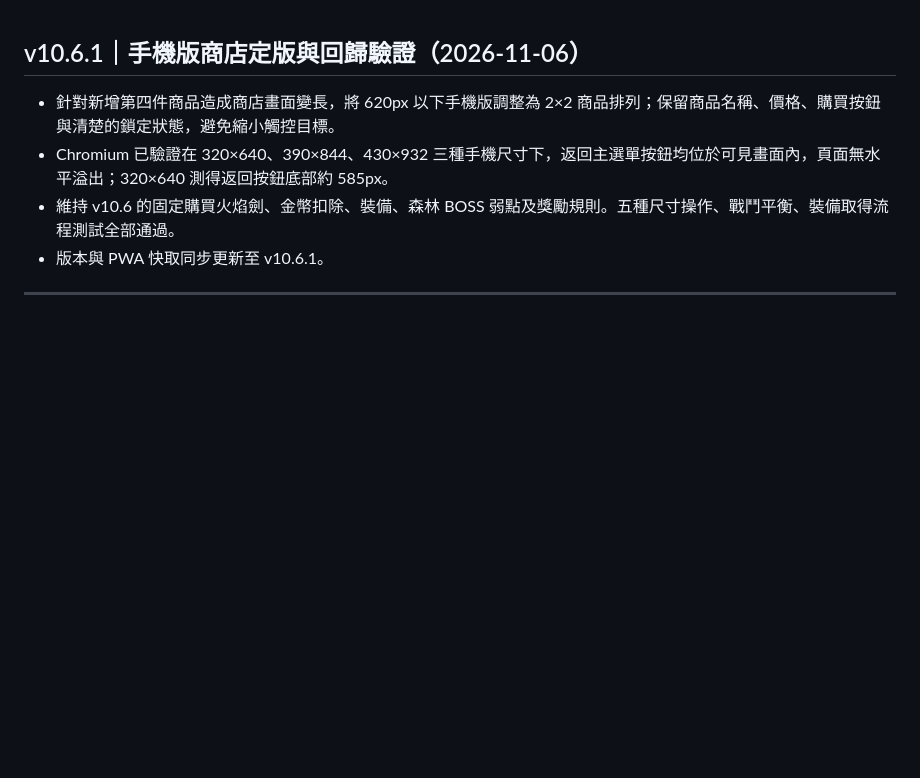
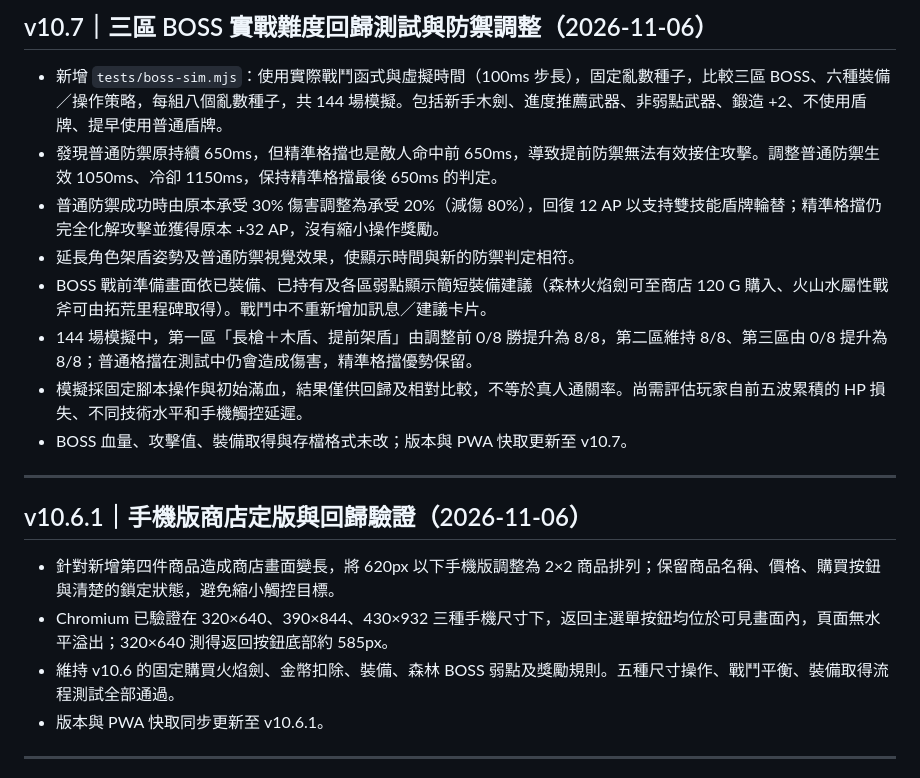
Before and after one commit to JimmyBigSuccess/knight_dragon_web, a Markdown page: README.md, the part around the change. Rendered like a GitHub page; blank space fills up the shorter version.

Commit message:
Document v10.7 144 scripted BOSS fights, normal shield redesign and limitations

```diff
--- a/README.md
+++ b/README.md
@@ -1,3 +1,16 @@
+## v10.7｜三區 BOSS 實戰難度回歸測試與防禦調整（2026-11-06）
+
+- 新增 `tests/boss-sim.mjs`：使用實際戰鬥函式與虛擬時間（100ms 步長），固定亂數種子，比較三區 BOSS、六種裝備／操作策略，每組八個亂數種子，共 144 場模擬。包括新手木劍、進度推薦武器、非弱點武器、鍛造 +2、不使用盾牌、提早使用普通盾牌。
+- 發現普通防禦原持續 650ms，但精準格擋也是敵人命中前 650ms，導致提前防禦無法有效接住攻擊。調整普通防禦生效 1050ms、冷卻 1150ms，保持精準格擋最後 650ms 的判定。
+- 普通防禦成功時由原本承受 30% 傷害調整為承受 20%（減傷 80%），回復 12 AP 以支持雙技能盾牌輪替；精準格擋仍完全化解攻擊並獲得原本 +32 AP，沒有縮小操作獎勵。
+- 延長角色架盾姿勢及普通防禦視覺效果，使顯示時間與新的防禦判定相符。
+- BOSS 戰前準備畫面依已裝備、已持有及各區弱點顯示簡短裝備建議（森林火焰劍可至商店 120 G 購入、火山水屬性戰斧可由拓荒里程碑取得）。戰鬥中不重新增加訊息／建議卡片。
+- 144 場模擬中，第一區「長槍＋木盾、提前架盾」由調整前 0/8 勝提升為 8/8，第二區維持 8/8、第三區由 0/8 提升為 8/8；普通格擋在測試中仍會造成傷害，精準格擋優勢保留。
+- 模擬採固定腳本操作與初始滿血，結果僅供回歸及相對比較，不等於真人通關率。尚需評估玩家自前五波累積的 HP 損失、不同技術水平和手機觸控延遲。
+- BOSS 血量、攻擊值、裝備取得與存檔格式未改；版本與 PWA 快取更新至 v10.7。
+
+---
+
 ## v10.6.1｜手機版商店定版與回歸驗證（2026-11-06）
 
 - 針對新增第四件商品造成商店畫面變長，將 620px 以下手機版調整為 2×2 商品排列；保留商品名稱、價格、購買按鈕與清楚的鎖定狀態，避免縮小觸控目標。
```
